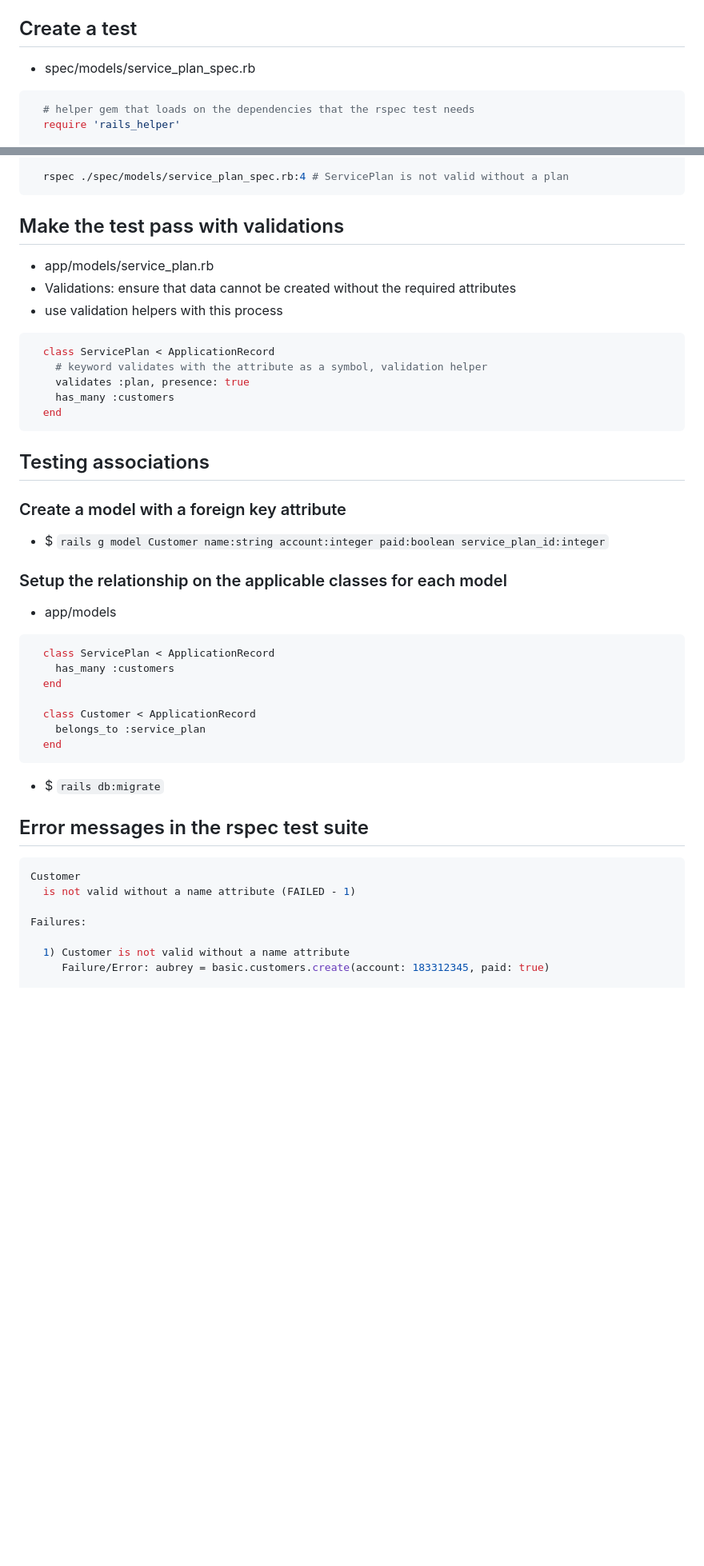
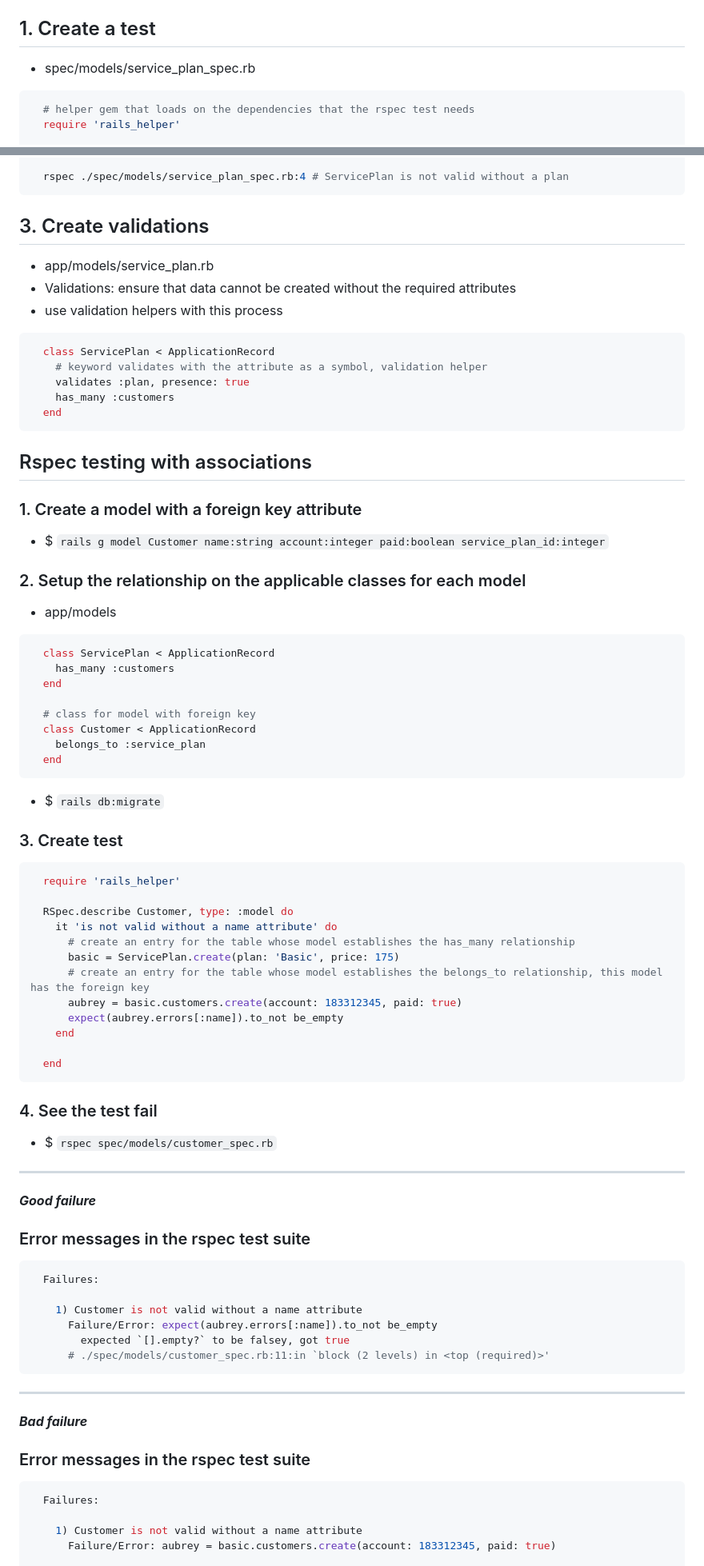
Before and after one commit to learn-academy-2023-charlie/charlie-lecture-examples, a Markdown page: active_record_validations.md, 2 parts joined by grey strips. Shown at 80% size. Rendered like a GitHub page; blank space fills up the shorter version.

Commit message:
active record valiations with updated notes and examples

````diff
--- a/active_record_validations.md
+++ b/active_record_validations.md
@@ -34,7 +34,7 @@
 - run test suite with file path that is storing the test
 - $ `rspec spec/models/service_plan_spec.rb`
 
-## Create a test
+## 1. Create a test
 - spec/models/service_plan_spec.rb
 ```rb
   # helper gem that loads on the dependencies that the rspec test needs
@@ -96,7 +97,7 @@
   rspec ./spec/models/service_plan_spec.rb:4 # ServicePlan is not valid without a plan
 ```
 
-## Make the test pass with validations
+## 3. Create validations
 - app/models/service_plan.rb
 - Validations: ensure that data cannot be created without the required attributes
 - use validation helpers with this process
@@ -108,29 +109,56 @@
   end
 ```
 
-## Testing associations
-### Create a model with a foreign key attribute
+## Rspec testing with associations
+### 1. Create a model with a foreign key attribute
 - $ `rails g model Customer name:string account:integer paid:boolean service_plan_id:integer`
-### Setup the relationship on the applicable classes for each model
+### 2. Setup the relationship on the applicable classes for each model
 - app/models
 ```rb
   class ServicePlan < ApplicationRecord
     has_many :customers
   end
 
+  # class for model with foreign key
   class Customer < ApplicationRecord
     belongs_to :service_plan
   end
 ```
 - $ `rails db:migrate`
+### 3. Create test
+```rb
+  require 'rails_helper'
 
-## Error messages in the rspec test suite
+  RSpec.describe Customer, type: :model do
+    it 'is not valid without a name attribute' do
+      # create an entry for the table whose model establishes the has_many relationship
+      basic = ServicePlan.create(plan: 'Basic', price: 175)
+      # create an entry for the table whose model establishes the belongs_to relationship, this model has the foreign key
+      aubrey = basic.customers.create(account: 183312345, paid: true)
+      expect(aubrey.errors[:name]).to_not be_empty
+    end
+
+  end
+```
+### 4. See the test fail
+- $ `rspec spec/models/customer_spec.rb`
+***
+***Good failure***
+### Error messages in the rspec test suite
 ```bash
-Customer
-  is not valid without a name attribute (FAILED - 1)
+  Failures:
 
-Failures:
+    1) Customer is not valid without a name attribute
+      Failure/Error: expect(aubrey.errors[:name]).to_not be_empty
+        expected `[].empty?` to be falsey, got true
+      # ./spec/models/customer_spec.rb:11:in `block (2 levels) in <top (required)>'
+```
+***
+***Bad failure***
+### Error messages in the rspec test suite
+```bash
+  Failures:
 
-  1) Customer is not valid without a name attribute
-     Failure/Error: aubrey = basic.customers.create(account: 183312345, paid: true)
+    1) Customer is not valid without a name attribute
+      Failure/Error: aubrey = basic.customers.create(account: 183312345, paid: true)
 
````
Also changed, not shown: other parts of active_record_validations.md (+21 -10 lines).
